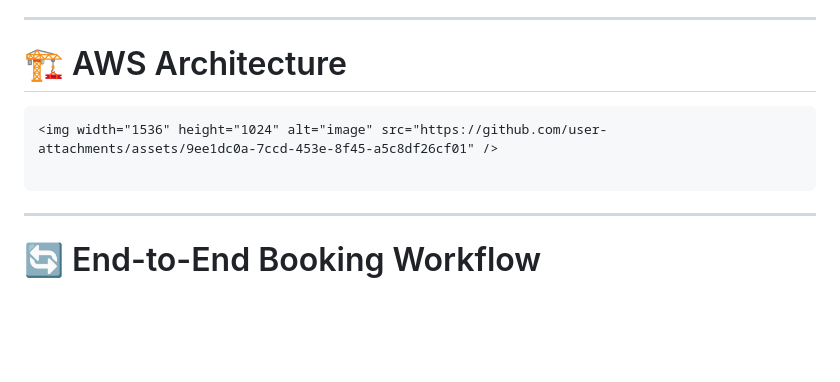
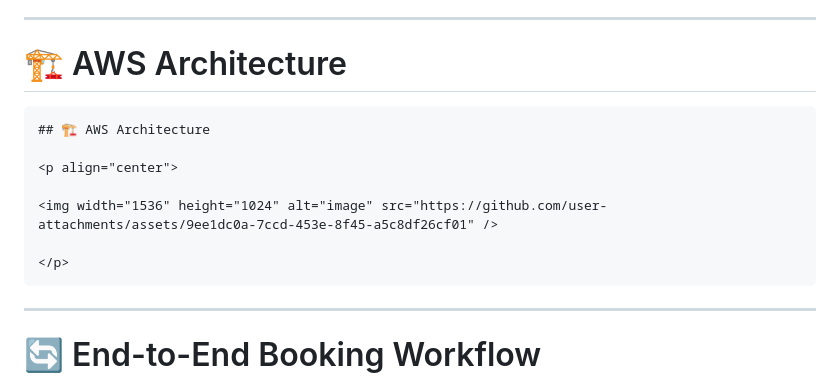
Before and after one commit to omcloud4/rail, a Markdown page: README.md, the part around the change. GitHub-like rendering; blank space fills up the shorter version.

````diff
--- a/README.md
+++ b/README.md
@@ -87,8 +87,13 @@ It is designed to:
 # 🏗 AWS Architecture
 
 ```
+## 🏗 AWS Architecture
+
+<p align="center">
+
 <img width="1536" height="1024" alt="image" src="https://github.com/user-attachments/assets/9ee1dc0a-7ccd-453e-8f45-a5c8df26cf01" />
 
+</p>
 ```
 
 ---
````
